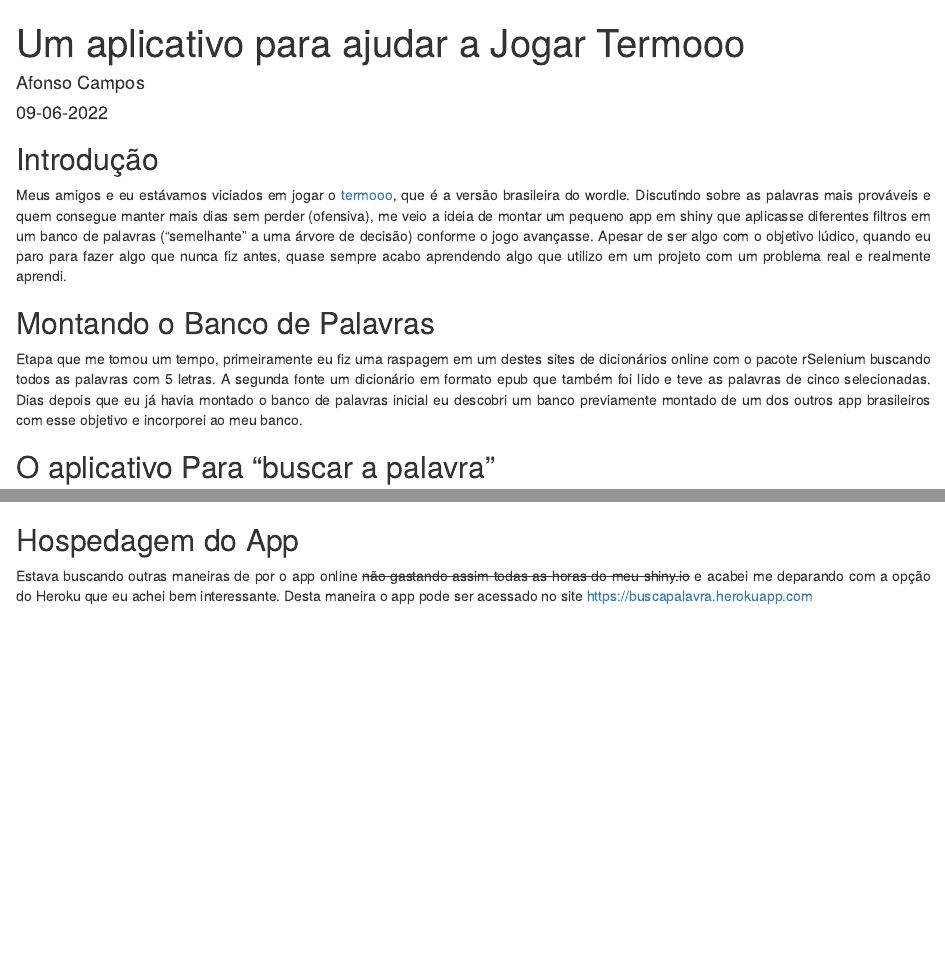
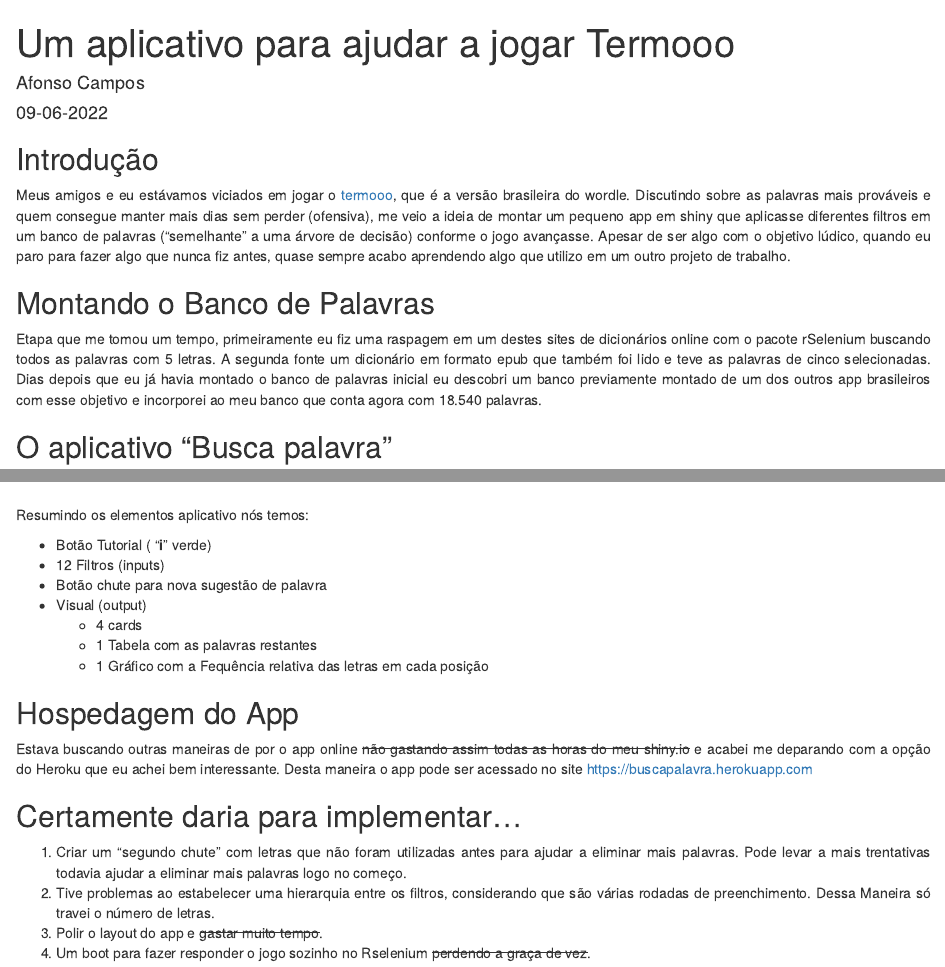
Before and after one commit to AfonsoCampos/AfonsoDistill, an R Markdown document (_posts/2022-06-09-app-para-ajudar-a-jogar-termooo/app-para-ajudar-a-jogar-termooo.Rmd): the page in a window 1100 px wide, from its top, and a second part further down, joined at a grey line. Rendered offline with R 4.5, knitr and Pandoc, with nearby package versions; drawn as R Markdown's standard HTML page in place of the format the file asks for.

Commit message:
Finalizando postagem app termoo

```diff
--- a/_posts/2022-06-09-app-para-ajudar-a-jogar-termooo/app-para-ajudar-a-jogar-termooo.Rmd
+++ b/_posts/2022-06-09-app-para-ajudar-a-jogar-termooo/app-para-ajudar-a-jogar-termooo.Rmd
@@ -1,10 +1,12 @@
 ---
-title: "Um aplicativo para ajudar a Jogar Termooo"
+title: "Um aplicativo para ajudar a jogar Termooo"
 categories:
 - Shiny
 - Lógica
 - In_Utilidade
-description: |
+- Web Scrapping
+- Aplicativo
+description:
   Um "filtrão" para ajudar a selecionar a palavra mais provável
 author:
   - name: Afonso Campos
@@ -29,21 +31,37 @@ knitr::opts_chunk$set(echo = FALSE)
 ## Introdução
 
 Meus amigos e eu estávamos  viciados em jogar o [termooo](https://term.ooo/), que é a versão brasileira do wordle. Discutindo sobre as palavras mais prováveis e quem consegue manter mais dias sem perder (ofensiva), me veio a ideia de montar um pequeno app em shiny que aplicasse diferentes filtros em um banco de palavras (“semelhante” a uma árvore de decisão) conforme o jogo avançasse.
-Apesar de ser algo com o objetivo lúdico, quando eu paro para fazer algo que nunca fiz antes, quase sempre acabo aprendendo algo que utilizo em um projeto com um problema real e realmente aprendi.
+Apesar de ser algo com o objetivo lúdico, quando eu paro para fazer algo que nunca fiz antes, quase sempre acabo aprendendo algo que utilizo em um outro projeto de trabalho.
 
 ## Montando o Banco de Palavras
 
 Etapa que me tomou um tempo, primeiramente eu fiz uma raspagem em um destes sites de dicionários online com o pacote rSelenium buscando todos as palavras com 5 letras. A segunda fonte um dicionário em formato epub que também foi lido e teve as palavras de cinco selecionadas.
-Dias depois que eu já havia montado o banco de palavras inicial eu descobri um banco previamente montado de um dos outros app brasileiros com esse objetivo e incorporei ao meu banco.
+Dias depois que eu já havia montado o banco de palavras inicial eu descobri um banco previamente montado de um dos outros app brasileiros com esse objetivo e incorporei ao meu banco que conta agora com 18.540 palavras.
 
 
-## O aplicativo Para “buscar a palavra”
+## O aplicativo “Busca palavra”
 
 Com o banco de dados montados eu parti para prototipar os filtros, montando um esboço de forma linear em R e depois adaptando o script para o app. Dessa maneira o app final ficou da maneira que pode ser vista no vídeo abaixo.
 
 <iframe width="560" height="315" src="https://www.youtube.com/embed/qdMFbNXyyss" frameborder="0" allowfullscreen></iframe>
 
+Resumindo os elementos aplicativo nós temos:
+
+- Botão Tutorial ( "**i**" verde)
+- 12 Filtros (inputs)
+- Botão chute para nova sugestão de palavra
+- Visual (output)
+  - 4 cards
+  - 1 Tabela com as palavras restantes
+  - 1 Gráfico com a Fequência relativa das letras em cada posição
+
 
 ## Hospedagem do App
 
 Estava buscando outras maneiras de por o app online ~~não gastando assim todas as horas do meu shiny.io~~ e acabei me deparando com a opção do Heroku que eu achei bem interessante. Desta maneira o app pode ser acessado no site <https://buscapalavra.herokuapp.com>
+
+## Certamente daria para implementar...
+1. Criar um "segundo chute" com letras que não foram utilizadas antes para ajudar a eliminar mais palavras. Pode levar a mais trentativas todavia ajudar a eliminar mais palavras logo no começo.
+2. Tive problemas ao estabelecer uma hierarquia entre os filtros, considerando que são várias rodadas de preenchimento. Dessa Maneira só travei o número de letras.
+3.  Polir o layout do app e ~~gastar muito tempo~~.
+4.  Um boot para fazer responder o jogo sozinho no Rselenium  ~~perdendo a graça de vez~~.
```
Also changed, not shown: _posts/2022-06-09-app-para-ajudar-a-jogar-termooo/app-para-ajudar-a-jogar-termooo.html, 8 other files.
